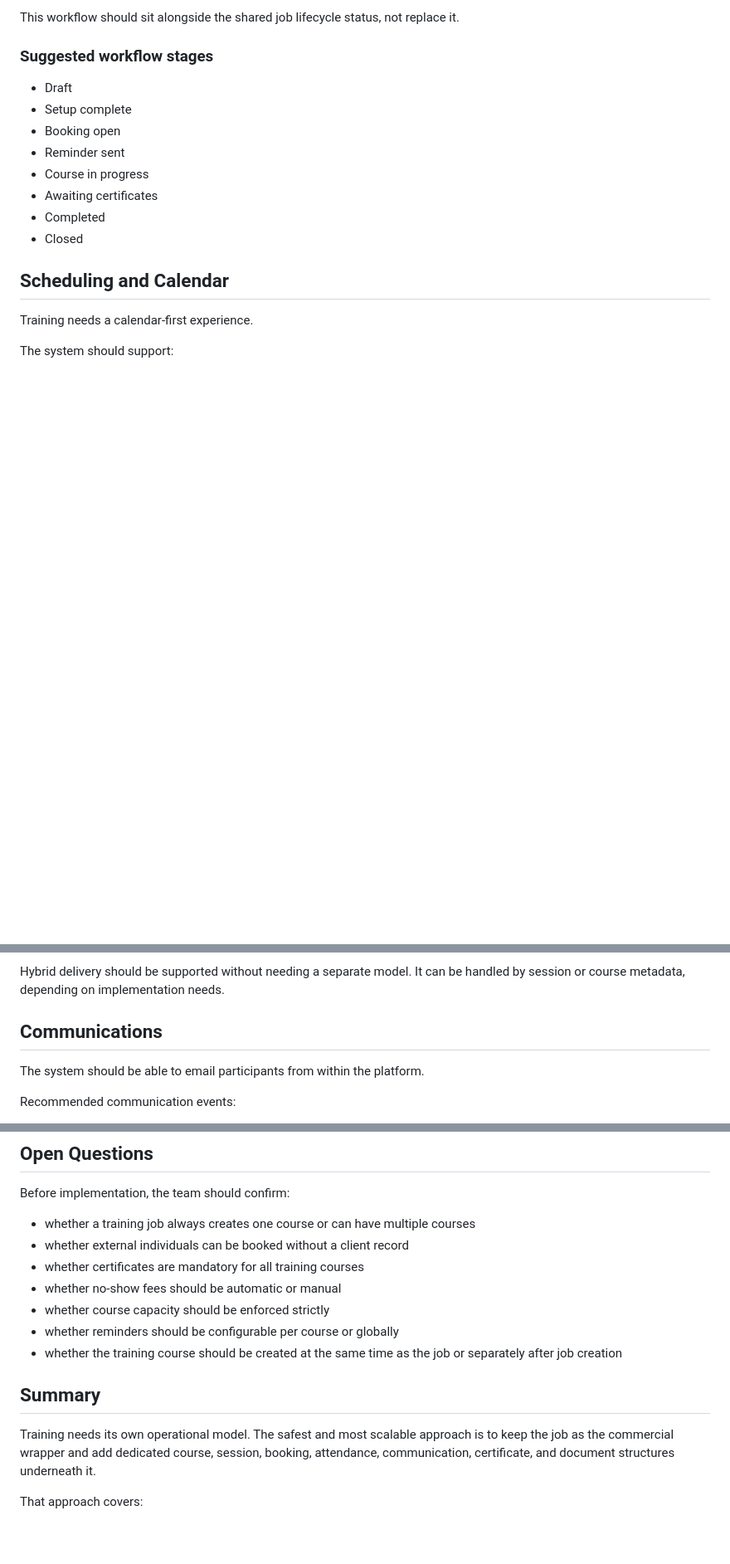
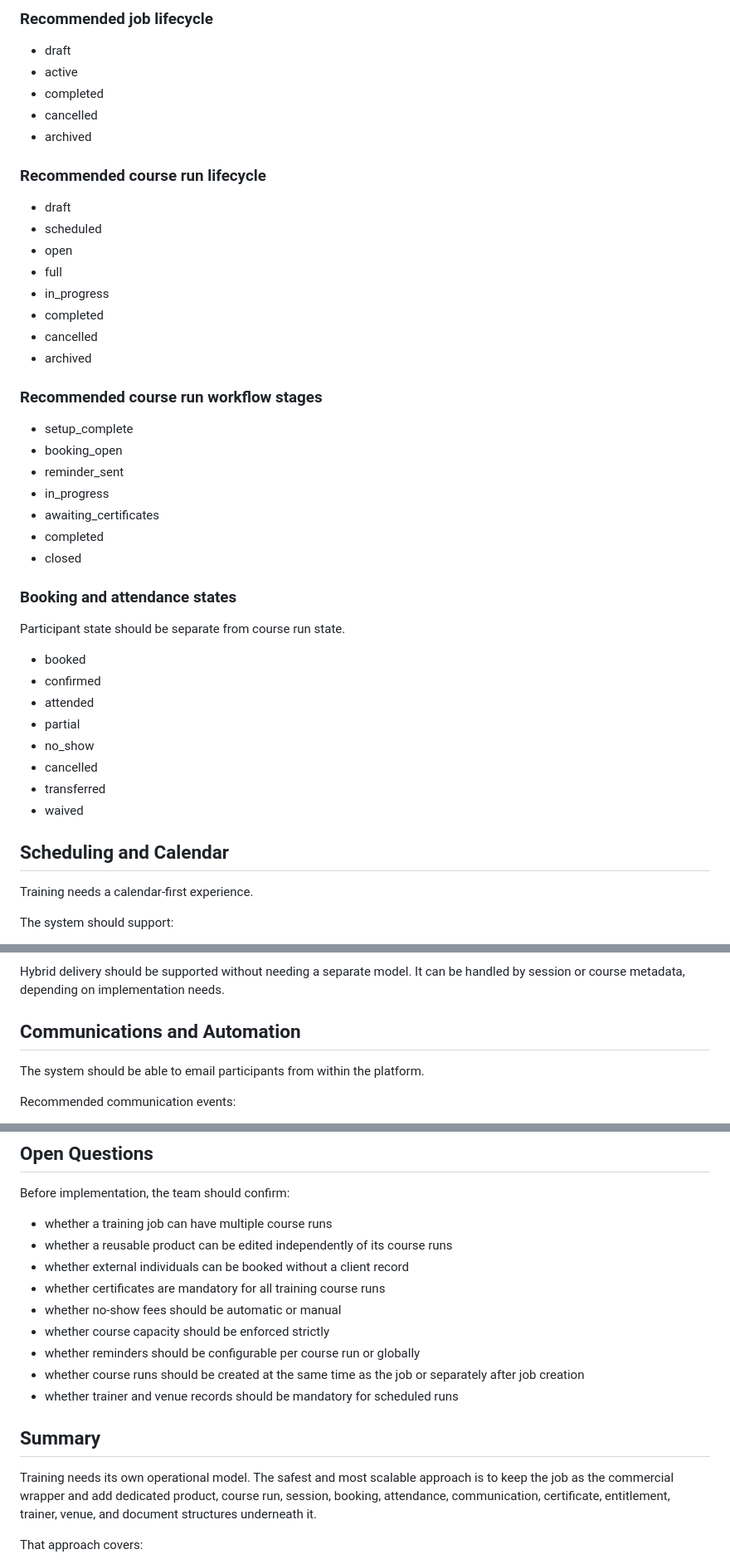
Before and after one commit to francis-nzi/nzi-pro, a Markdown page: TRAINING_WORKFLOW_BRIEF.md, 3 parts joined by grey strips. Shown at 83% size. Drawn GitHub-style; blank space fills up the shorter version.

```diff
--- a/TRAINING_WORKFLOW_BRIEF.md
+++ b/TRAINING_WORKFLOW_BRIEF.md
@@ -189,16 +274,45 @@ Suggested course workflow:
 
-This workflow should sit alongside the shared job lifecycle status, not replace it.
+### Recommended job lifecycle
 
-### Suggested workflow stages
+- draft
+- active
+- completed
+- cancelled
+- archived
 
-- Draft
-- Setup complete
-- Booking open
-- Reminder sent
-- Course in progress
-- Awaiting certificates
-- Completed
-- Closed
+### Recommended course run lifecycle
+
+- draft
+- scheduled
+- open
+- full
+- in_progress
+- completed
+- cancelled
+- archived
+
+### Recommended course run workflow stages
+
+- setup_complete
+- booking_open
+- reminder_sent
+- in_progress
+- awaiting_certificates
+- completed
+- closed
+
+### Booking and attendance states
+
+Participant state should be separate from course run state.
+
+- booked
+- confirmed
+- attended
+- partial
+- no_show
+- cancelled
+- transferred
+- waived
 
 ## Scheduling and Calendar
 
@@ -253,7 +369,7 @@ Online courses should manage:
 
 Hybrid delivery should be supported without needing a separate model. It can be handled by session or course metadata, depending on implementation needs.
 
-## Communications
+## Communications and Automation
 
 The system should be able to email participants from within the platform.
 
@@ -405,17 +552,19 @@ It should not duplicate CRP emissions logic.
 
 Before implementation, the team should confirm:
 
-- whether a training job always creates one course or can have multiple courses
+- whether a training job can have multiple course runs
+- whether a reusable product can be edited independently of its course runs
 - whether external individuals can be booked without a client record
-- whether certificates are mandatory for all training courses
+- whether certificates are mandatory for all training course runs
 - whether no-show fees should be automatic or manual
 - whether course capacity should be enforced strictly
-- whether reminders should be configurable per course or globally
-- whether the training course should be created at the same time as the job or separately after job creation
+- whether reminders should be configurable per course run or globally
+- whether course runs should be created at the same time as the job or separately after job creation
+- whether trainer and venue records should be mandatory for scheduled runs
 
 ## Summary
 
-Training needs its own operational model. The safest and most scalable approach is to keep the job as the commercial wrapper and add dedicated course, session, booking, attendance, communication, certificate, and document structures underneath it.
+Training needs its own operational model. The safest and most scalable approach is to keep the job as the commercial wrapper and add dedicated product, course run, session, booking, attendance, communication, certificate, entitlement, trainer, venue, and document structures underneath it.
 
 That approach covers:
 
```
Also changed, not shown: other parts of TRAINING_WORKFLOW_BRIEF.md (+192 -74 lines).
